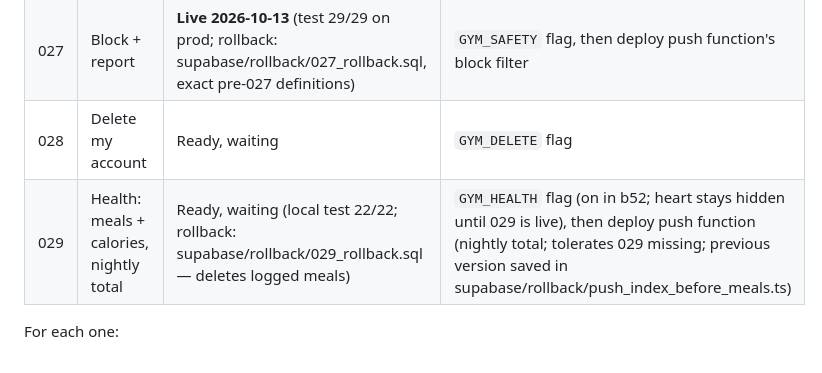
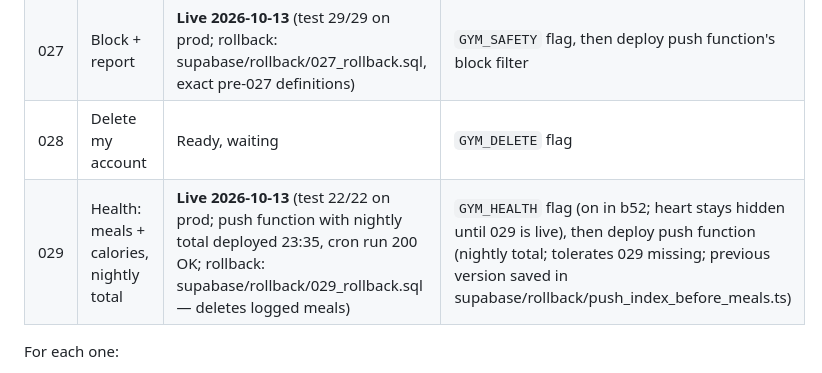
Before and after one commit to empiricaldp/gym-streak, a Markdown page: docs/RELEASE_CHECKLIST.md, the part around the change. Drawn GitHub-style.

Commit message:
docs: 029 + nightly-total push function live
Co-Authored-By: Claude Opus 5.5 <noreply@anthropic.com>
Claude-Session: https://claude.ai/code/session_01U7MjnQAHYYHEuBFyPHYhGM

```diff
--- a/docs/RELEASE_CHECKLIST.md
+++ b/docs/RELEASE_CHECKLIST.md
@@ -17,7 +17,7 @@ Rule: **one change at a time, DP approves each database change separately, and e
 | 026 | Undo a log also resets that day's workout (with 30-day backup) | **Live 2026-10-13** (test 8/8 on prod; rollback: supabase/rollback/026_rollback.sql) | Remove beta's own client reset afterwards (optional) |
 | 027 | Block + report | **Live 2026-10-13** (test 29/29 on prod; rollback: supabase/rollback/027_rollback.sql, exact pre-027 definitions) | `GYM_SAFETY` flag, then deploy push function's block filter |
 | 028 | Delete my account | Ready, waiting | `GYM_DELETE` flag |
-| 029 | Health: meals + calories, nightly total | Ready, waiting (local test 22/22; rollback: supabase/rollback/029_rollback.sql — deletes logged meals) | `GYM_HEALTH` flag (on in b52; heart stays hidden until 029 is live), then deploy push function (nightly total; tolerates 029 missing; previous version saved in supabase/rollback/push_index_before_meals.ts) |
+| 029 | Health: meals + calories, nightly total | **Live 2026-10-13** (test 22/22 on prod; push function with nightly total deployed 23:35, cron run 200 OK; rollback: supabase/rollback/029_rollback.sql — deletes logged meals) | `GYM_HEALTH` flag (on in b52; heart stays hidden until 029 is live), then deploy push function (nightly total; tolerates 029 missing; previous version saved in supabase/rollback/push_index_before_meals.ts) |
 
 For each one:
 1. [ ] DP says yes to this specific migration.
```
